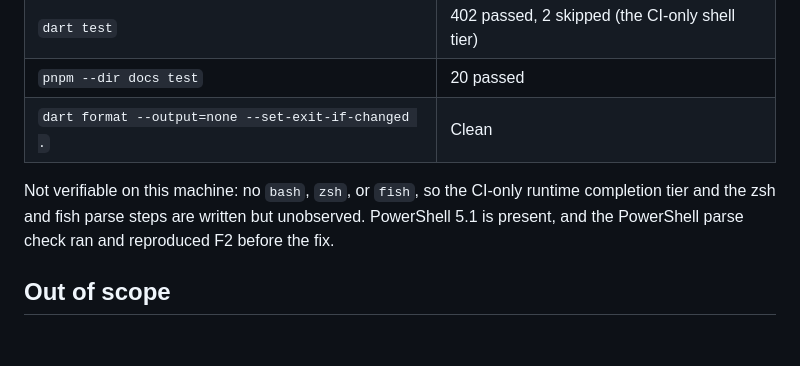
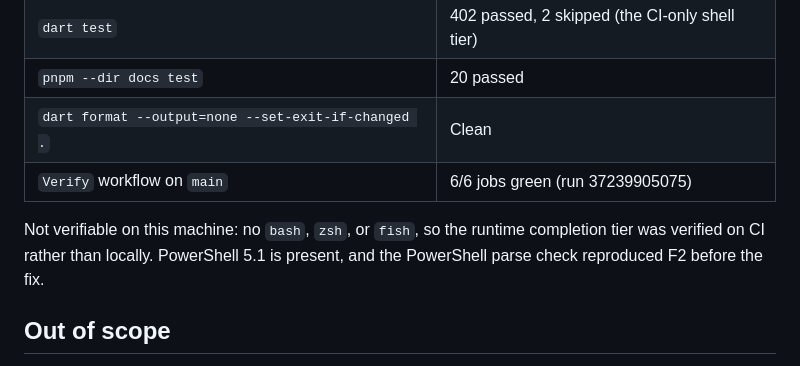
Before and after one commit to louiss0/mamba, a Markdown page: .scratch/codebase-review/spec.md, the part around the change. Drawn GitHub-style; blank space fills up the shorter version.

Commit message:
docs(scratch): record what the first CI runs established
The completion ticket said its checks were unverified. They have now run on
Linux, macOS, and Windows, and the logs show which tiers executed on which
runner. The entry also keeps the two findings the runs produced: the matrix
never reached the runners it named, and the generated Bash artifact needs a
bash the macOS runner does not ship.

```diff
--- a/.scratch/codebase-review/spec.md
+++ b/.scratch/codebase-review/spec.md
@@ -45,11 +45,11 @@ starting and drop anything already fixed.
 | `dart test` | 402 passed, 2 skipped (the CI-only shell tier) |
 | `pnpm --dir docs test` | 20 passed |
 | `dart format --output=none --set-exit-if-changed .` | Clean |
+| `Verify` workflow on `main` | 6/6 jobs green (run 37239905075) |
 
-Not verifiable on this machine: no `bash`, `zsh`, or `fish`, so the CI-only
-runtime completion tier and the zsh and fish parse steps are written but
-unobserved. PowerShell 5.1 is present, and the PowerShell parse check ran and
-reproduced F2 before the fix.
+Not verifiable on this machine: no `bash`, `zsh`, or `fish`, so the runtime
+completion tier was verified on CI rather than locally. PowerShell 5.1 is
+present, and the PowerShell parse check reproduced F2 before the fix.
 
 ## Out of scope
 
```
Also changed, not shown: 1 other file.
